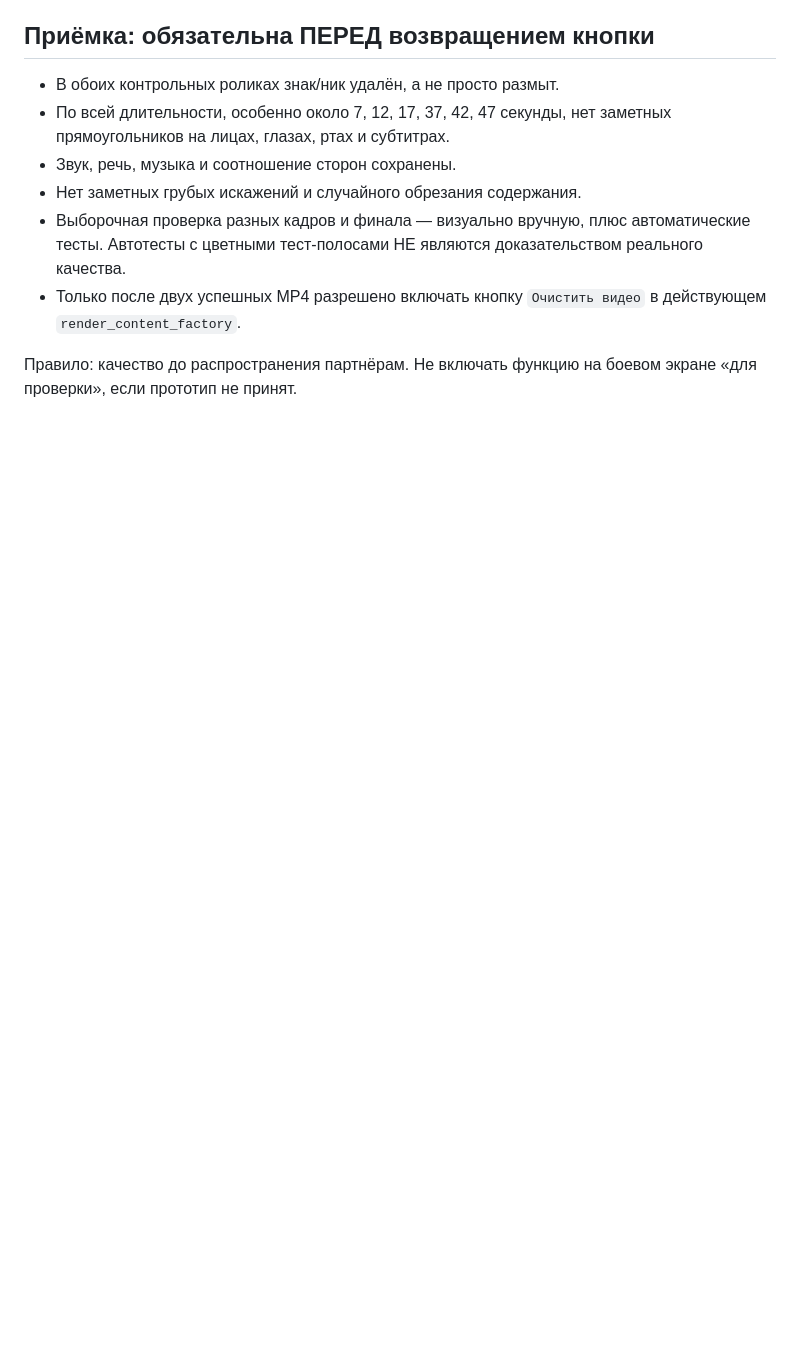
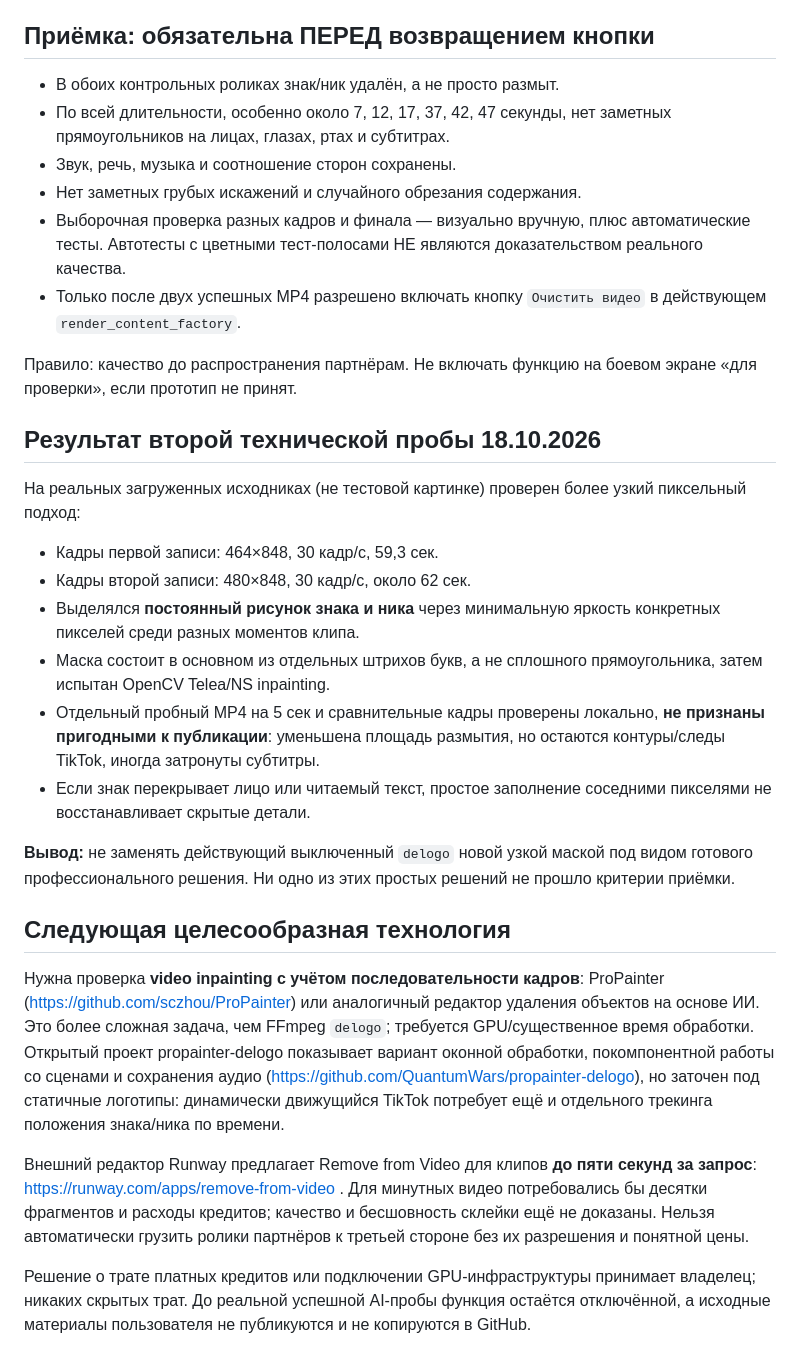
Before and after one commit to Valent7/agency-w-registration, a Markdown page: docs/video_cleanup_quality_gate.md, the part around the change. Rendered like a GitHub page; blank space fills up the shorter version.

Commit message:
research: record real-video thin-mask failure and require temporal AI inpainting before enablement

```diff
--- a/docs/video_cleanup_quality_gate.md
+++ b/docs/video_cleanup_quality_gate.md
@@ -43,3 +43,48 @@
 
 Правило: качество до распространения партнёрам. Не включать
 функцию на боевом экране «для проверки», если прототип не принят.
+
+## Результат второй технической пробы 18.10.2026
+
+На реальных загруженных исходниках (не тестовой картинке) проверен
+более узкий пиксельный подход:
+
+- Кадры первой записи: 464×848, 30 кадр/с, 59,3 сек.
+- Кадры второй записи: 480×848, 30 кадр/с, около 62 сек.
+- Выделялся **постоянный рисунок знака и ника** через минимальную
+  яркость конкретных пикселей среди разных моментов клипа.
+- Маска состоит в основном из отдельных штрихов букв, а не сплошного
+  прямоугольника, затем испытан OpenCV Telea/NS inpainting.
+- Отдельный пробный MP4 на 5 сек и сравнительные кадры проверены
+  локально, **не признаны пригодными к публикации**: уменьшена площадь
+  размытия, но остаются контуры/следы TikTok, иногда затронуты субтитры.
+- Если знак перекрывает лицо или читаемый текст, простое заполнение
+  соседними пикселями не восстанавливает скрытые детали.
+
+**Вывод:** не заменять действующий выключенный `delogo` новой узкой
+маской под видом готового профессионального решения. Ни одно из этих
+простых решений не прошло критерии приёмки.
+
+## Следующая целесообразная технология
+
+Нужна проверка **video inpainting с учётом последовательности кадров**:
+ProPainter (https://github.com/sczhou/ProPainter) или аналогичный
+редактор удаления объектов на основе ИИ. Это более сложная задача,
+чем FFmpeg `delogo`; требуется GPU/существенное время обработки.
+Открытый проект propainter-delogo показывает вариант оконной обработки,
+покомпонентной работы со сценами и сохранения аудио
+(https://github.com/QuantumWars/propainter-delogo), но заточен под
+статичные логотипы: динамически движущийся TikTok потребует ещё и
+отдельного трекинга положения знака/ника по времени.
+
+Внешний редактор Runway предлагает Remove from Video для клипов
+**до пяти секунд за запрос**:
+https://runway.com/apps/remove-from-video . Для минутных видео
+потребовались бы десятки фрагментов и расходы кредитов; качество
+и бесшовность склейки ещё не доказаны. Нельзя автоматически грузить
+ролики партнёров к третьей стороне без их разрешения и понятной цены.
+
+Решение о трате платных кредитов или подключении GPU-инфраструктуры
+принимает владелец; никаких скрытых трат. До реальной успешной
+AI-пробы функция остаётся отключённой, а исходные материалы пользователя
+не публикуются и не копируются в GitHub.
```
